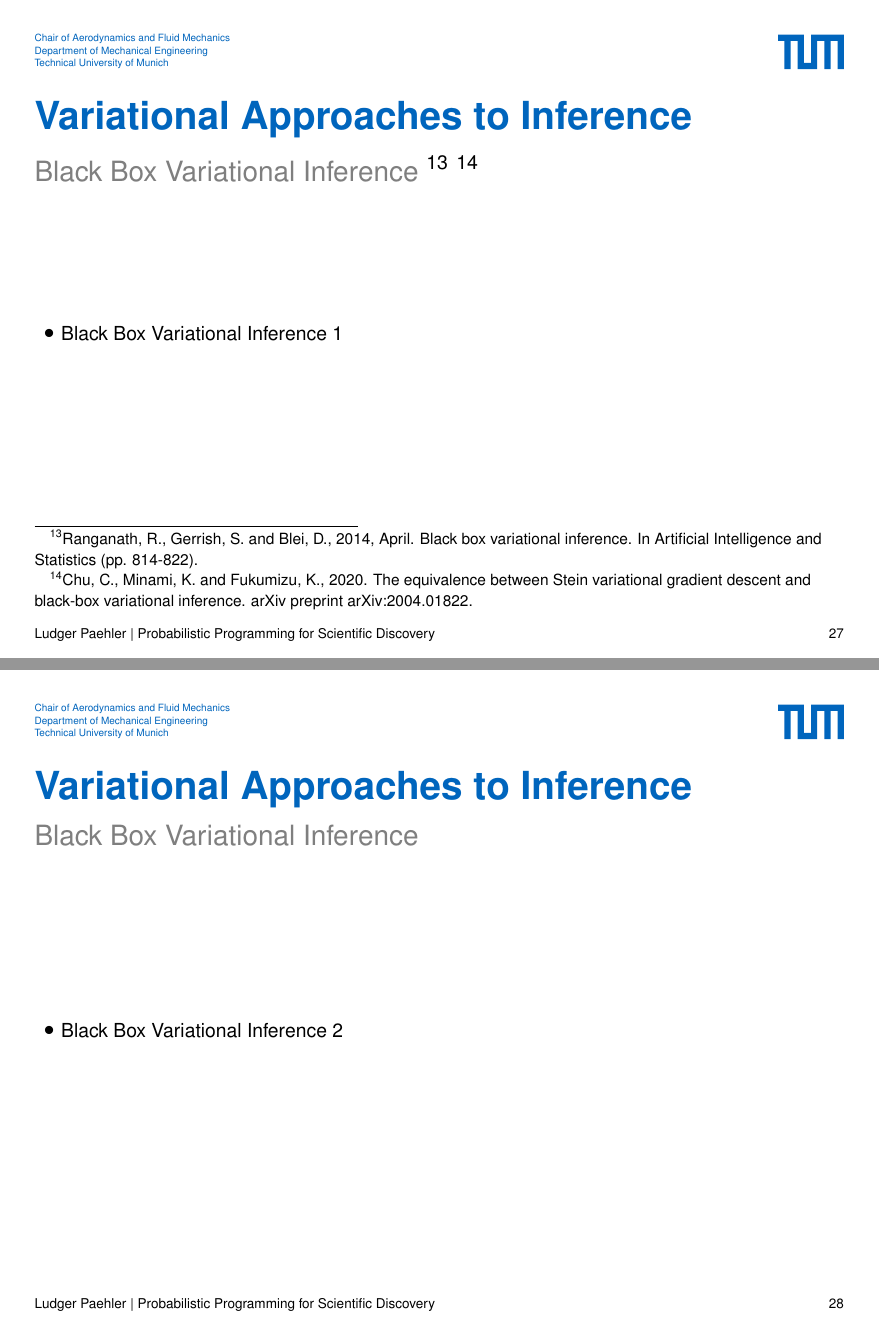
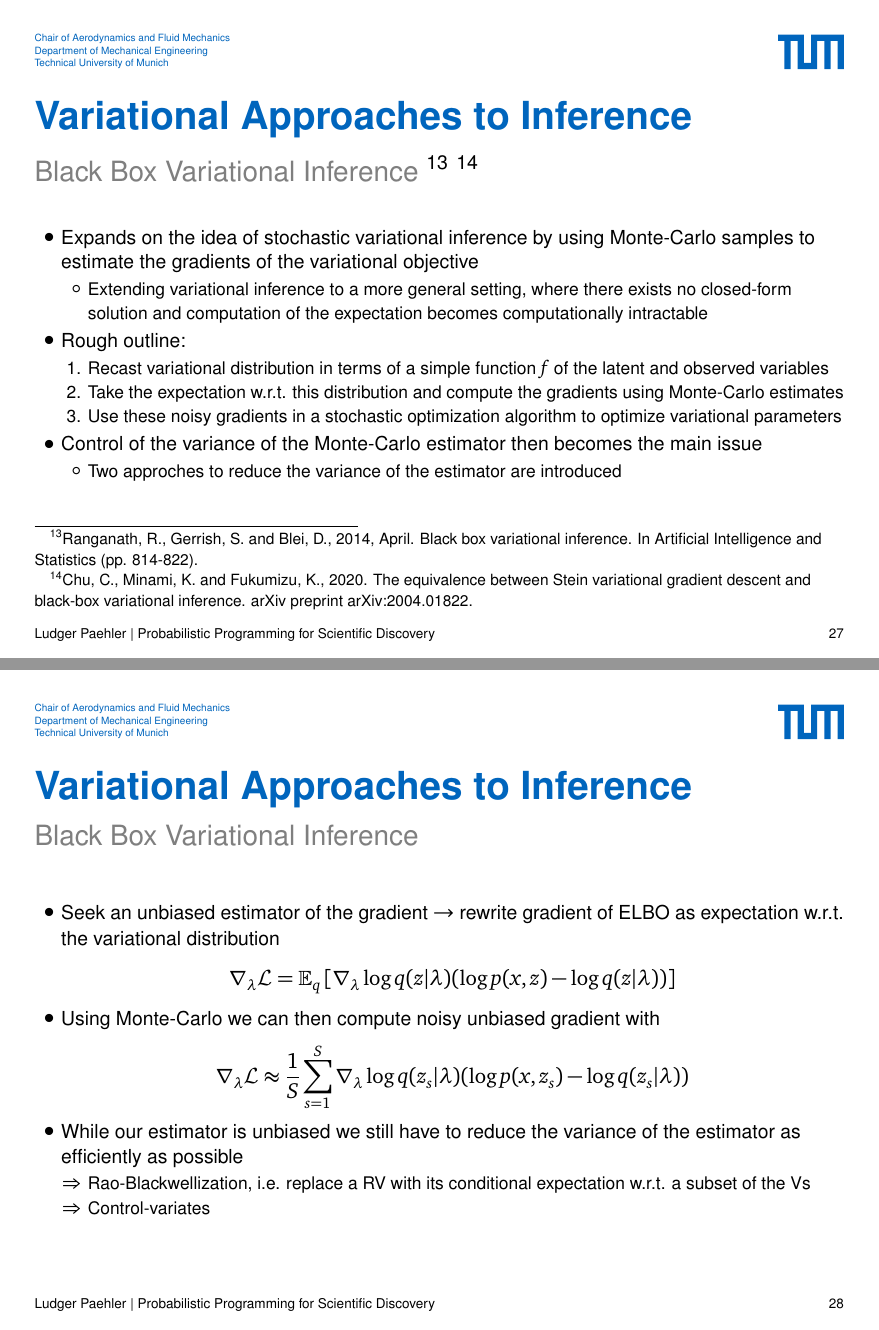
Before and after one commit to ludgerpaehler/probprog-science, LaTeX slides (Lectures/lecture_2.tex): pages 27 and 28 of 70 before the commit and pages 27 and 28 of 68 after it, joined at a grey line. Compiled offline with pdfLaTeX; a missing font is replaced by an installed copy or a similar font; a LaTeX package or settings file that is missing is left out.

Commit message:
Take out the more complex example for now.

```diff
--- a/Lectures/lecture_2.tex
+++ b/Lectures/lecture_2.tex
@@ -424,7 +424,22 @@
                                                                                                 variational gradient descent and black-box variational inference. arXiv preprint arXiv:2004.01822.}}
     \centering
     \begin{itemize}
-        \item Black Box Variational Inference 1
+        \item Expands on the idea of stochastic variational inference by using Monte-Carlo samples to estimate the gradients
+              of the variational objective
+        \begin{itemize}
+            \item Extending variational inference to a more general setting, where there exists no closed-form solution and
+                  computation of the expectation becomes computationally intractable
+        \end{itemize}
+        \item Rough outline:
+        \begin{enumerate}
+            \item Recast variational distribution in terms of a simple function $f$ of the latent and observed variables
+            \item Take the expectation w.r.t. this distribution and compute the gradients using Monte-Carlo estimates
+            \item Use these noisy gradients in a stochastic optimization algorithm to optimize variational parameters
+        \end{enumerate}
+        \item Control of the variance of the Monte-Carlo estimator then becomes the main issue
+        \begin{itemize}
+            \item Two approches to reduce the variance of the estimator are introduced
+        \end{itemize}
     \end{itemize}
 \end{frame}
 
@@ -433,7 +448,20 @@
 \begin{frame}[c]{Variational Approaches to Inference}{Black Box Variational Inference}
     \centering
     \begin{itemize}
-        \item Black Box Variational Inference 2
+        \item Seek an unbiased estimator of the gradient $\rightarrow$ rewrite gradient of ELBO
+              as expectation w.r.t. the variational distribution
+        \begin{equation*}
+            \nabla_{\lambda} \mathcal{L} = \mathbb{E}_{q}\left[ \nabla_{\lambda} \log q(z | \lambda) (\log p(x, z) - \log q(z | \lambda)) \right]
+        \end{equation*}
+        \item Using Monte-Carlo we can then compute noisy unbiased gradient with
+        \begin{equation*}
+            \nabla_{\lambda} \mathcal{L} \approx \frac{1}{S} \sum_{s=1}^{S} \nabla_{\lambda} \log q(z_{s} | \lambda) (\log p(x, z_{s}) - \log q(z_{s} | \lambda))
+        \end{equation*}
+        \item While our estimator is unbiased we still have to reduce the variance of the estimator as efficiently as possible
+        \begin{itemize}
+            \item[\textbf{$\Rightarrow$}] Rao-Blackwellization, i.e. replace a RV with its conditional expectation w.r.t. a subset of the Vs
+            \item[\textbf{$\Rightarrow$}] Control-variates
+        \end{itemize}
     \end{itemize}
 \end{frame}
 
```
Also changed, not shown: Lectures/lecture_2.pdf, Lectures/lecture_2.tex (26 more changed lines), 8 other files.
